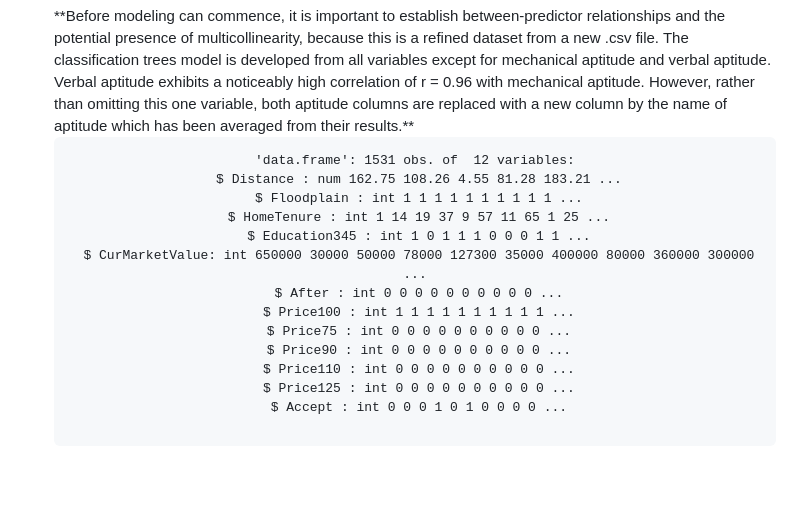
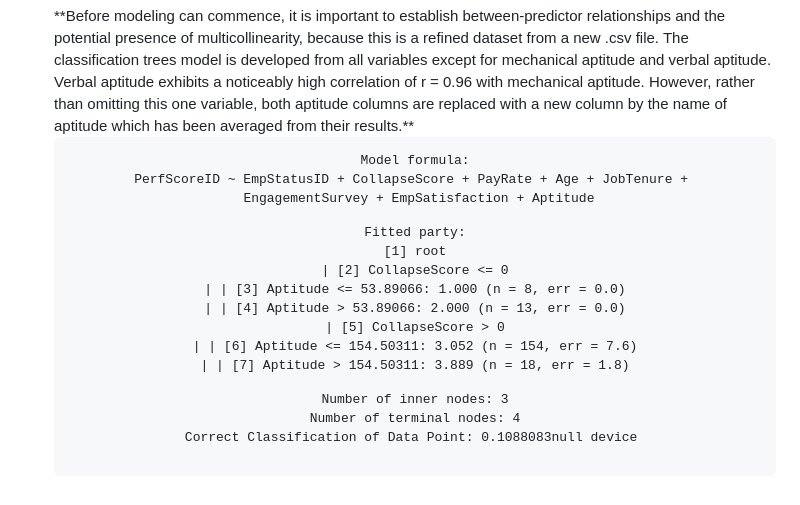
Before and after one commit to lshpaner/CEEM585_Supervised_Learning_Techniques_in_R, a Markdown page: README.md, the part around the change. Drawn GitHub-style.

```diff
--- a/README.md
+++ b/README.md
@@ -318,21 +318,25 @@ In the space below, explain the model you developed. It is sufficient to use the
 <br>
 **Before modeling can commence, it is important to establish between-predictor relationships and the potential presence of multicollinearity, because this is a refined dataset from a new .csv file. The classification trees model is developed from all variables except for mechanical aptitude and verbal aptitude. Verbal aptitude exhibits a noticeably high correlation of r = 0.96 with mechanical aptitude. However, rather than omitting this one variable, both aptitude columns are replaced with a new column by the name of aptitude which has been averaged from their results.**
 
+
 <center>
 
-<!-- HTML generated using hilite.me --><div style="background: #f8f8f8; overflow:auto;width:fit-content;border-width:.1em .1em .1em .8em;padding:.0em .0em;"><pre style="margin: 0; text-align: left; line-height: 125%"><span style="color: #000000">&#39;data.frame&#39;:	1531 obs. of  12 variables:</span>
-<span style="color: #000000"> $ Distance      : num  162.75 108.26 4.55 81.28 183.21 ...</span>
-<span style="color: #000000"> $ Floodplain    : int  1 1 1 1 1 1 1 1 1 1 ...</span>
-<span style="color: #000000"> $ HomeTenure    : int  1 14 19 37 9 57 11 65 1 25 ...</span>
-<span style="color: #000000"> $ Education345  : int  1 0 1 1 1 0 0 0 1 1 ...</span>
-<span style="color: #000000"> $ CurMarketValue: int  650000 30000 50000 78000 127300 35000 400000 80000 360000 300000 ...</span>
-<span style="color: #000000"> $ After         : int  0 0 0 0 0 0 0 0 0 0 ...</span>
-<span style="color: #000000"> $ Price100      : int  1 1 1 1 1 1 1 1 1 1 ...</span>
-<span style="color: #000000"> $ Price75       : int  0 0 0 0 0 0 0 0 0 0 ...</span>
-<span style="color: #000000"> $ Price90       : int  0 0 0 0 0 0 0 0 0 0 ...</span>
-<span style="color: #000000"> $ Price110      : int  0 0 0 0 0 0 0 0 0 0 ...</span>
-<span style="color: #000000"> $ Price125      : int  0 0 0 0 0 0 0 0 0 0 ...</span>
-<span style="color: #000000"> $ Accept        : int  0 0 0 1 0 1 0 0 0 0 ...</span>
+<!-- HTML generated using hilite.me --><div style="background: #f8f8f8; overflow:auto;width:fit-content;border-width:.1em .1em .1em .8em;padding:.0em .0em;"><pre style="margin: 0; text-align: left; line-height: 125%"><span style="color: #000000">Model formula:</span>
+<span style="color: #000000">PerfScoreID ~ EmpStatusID + CollapseScore + PayRate + Age + JobTenure + </span>
+<span style="color: #000000">    EngagementSurvey + EmpSatisfaction + Aptitude</span>
+
+<span style="color: #000000">Fitted party:</span>
+<span style="color: #000000">[1] root</span>
+<span style="color: #000000">|   [2] CollapseScore &lt;= 0</span>
+<span style="color: #000000">|   |   [3] Aptitude &lt;= 53.89066: 1.000 (n = 8, err = 0.0)</span>
+<span style="color: #000000">|   |   [4] Aptitude &gt; 53.89066: 2.000 (n = 13, err = 0.0)</span>
+<span style="color: #000000">|   [5] CollapseScore &gt; 0</span>
+<span style="color: #000000">|   |   [6] Aptitude &lt;= 154.50311: 3.052 (n = 154, err = 7.6)</span>
+<span style="color: #000000">|   |   [7] Aptitude &gt; 154.50311: 3.889 (n = 18, err = 1.8)</span>
+
+<span style="color: #000000">Number of inner nodes:    3</span>
+<span style="color: #000000">Number of terminal nodes: 4</span>
+<span style="color: #000000">Correct Classification of Data Point: 0.1088083null device </span>
 </pre></div>
 
 </center>
```
